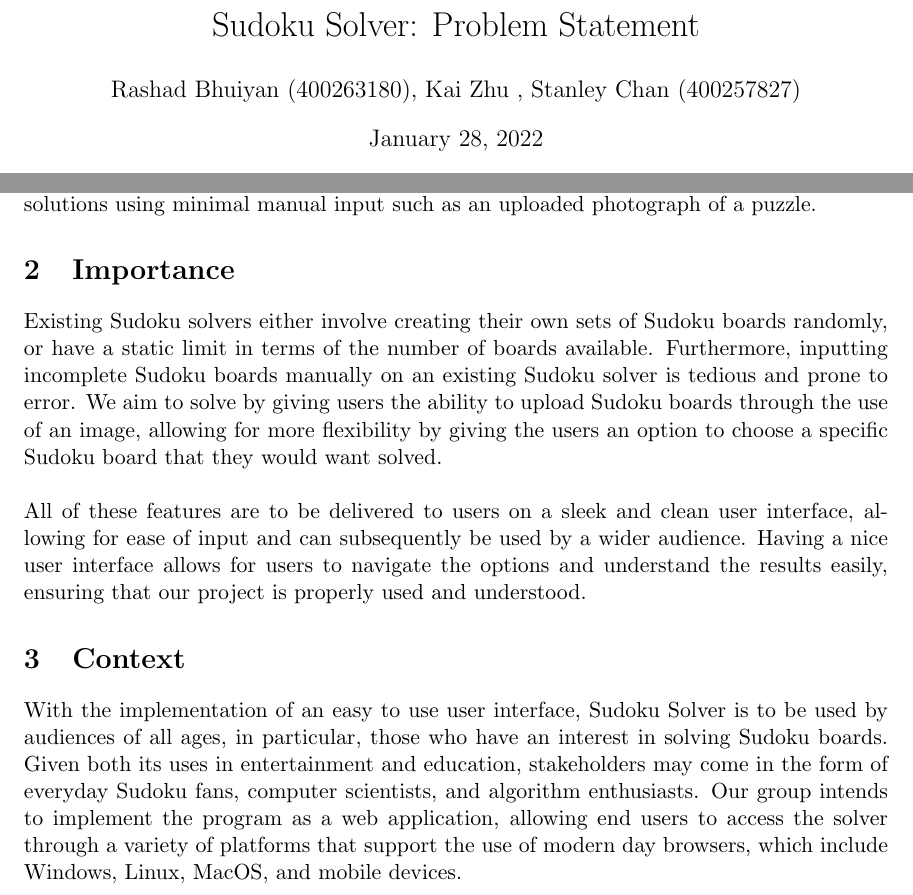
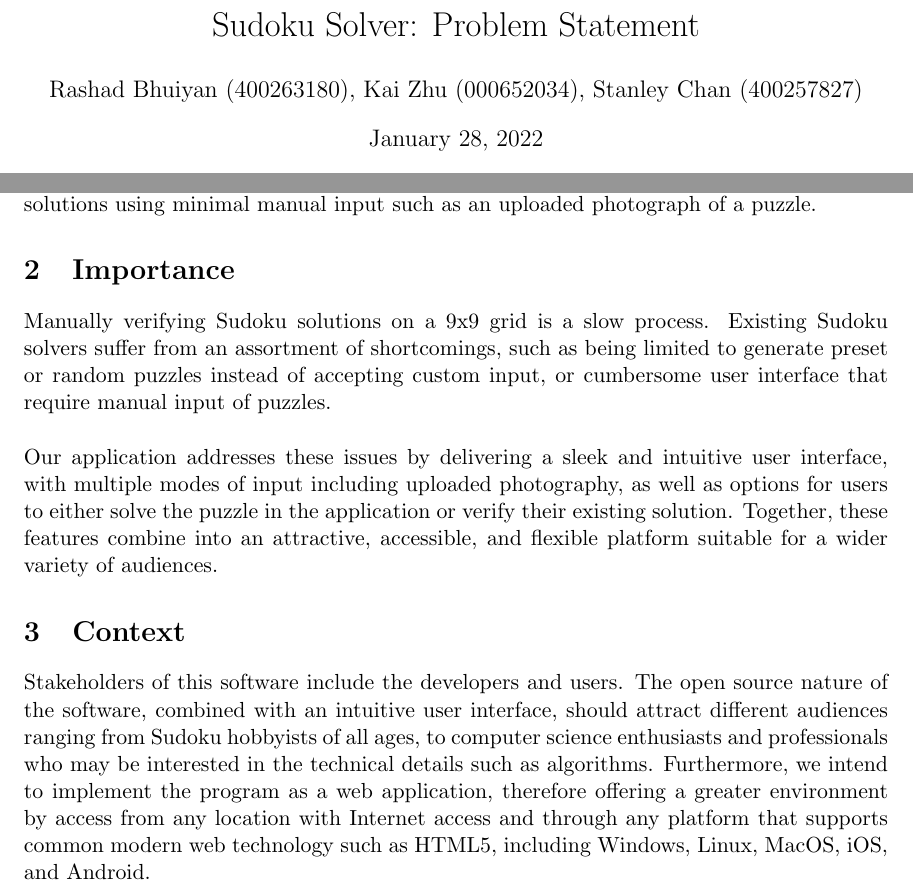
Before and after one commit to RashadBhuiyan/sudokusolver_l02_grp08, a LaTeX document (Doc/ProblemStatement/ProblemStatement.tex): two parts of the page, joined at a grey line, cut so that both start at the same text. Compiled offline with pdfLaTeX.

Commit message:
editted importance and context

```diff
--- a/Doc/ProblemStatement/ProblemStatement.tex
+++ b/Doc/ProblemStatement/ProblemStatement.tex
@@ -3,7 +3,7 @@
 \usepackage[letterpaper, total={6in, 9in}]{geometry}
 
 \title{Sudoku Solver: Problem Statement}
-\author{Rashad Bhuiyan (400263180), Kai Zhu , Stanley Chan (400257827)}
+\author{Rashad Bhuiyan (400263180), Kai Zhu (000652034), Stanley Chan (400257827)}
 \date{January 28, 2022}
 
 \begin{document}
@@ -11,16 +11,17 @@
 \maketitle
 
 \section{Introduction}
-Sudoku is a popular logic-based game most often played on physical media such as books and newspapers. Aside from its entertainment value, Sudoku is also a problem frequently of interest in computer science, featured in over 33,000 academic articles on Google Scholar. An inconvenience that players face is a lack of timely access to published solutions, resulting in the absence of immediate feedback. Additionally, the process of manually checking for solution correctness is tedious and prone to error. As avid Sudoku lovers and software engineers, we seek to implement an accessible platform capable of providing and validating solutions using minimal manual input such as an uploaded photograph of a puzzle.
+Sudoku is a popular logic-based game most often played on physical media such as books and
+newspapers. Aside from its entertainment value, Sudoku is also a problem frequently of interest in computer science, featured in over 33,000 academic articles on Google Scholar. An inconvenience that players face is a lack of timely access to published solutions, resulting in the absence of immediate feedback. Additionally, the process of manually checking for solution correctness is tedious and prone to error. As avid Sudoku lovers and software engineers, we seek to implement an accessible platform capable of providing and validating solutions using minimal manual input such as an uploaded photograph of a puzzle.
 
 
 \section{Importance}
-Existing Sudoku solvers either involve creating their own sets of Sudoku boards randomly, or have a static limit in terms of the number of boards available. Furthermore, inputting incomplete Sudoku boards manually on an existing Sudoku solver is tedious and prone to error. We aim to solve by giving users the ability to upload Sudoku boards through the use of an image, allowing for more flexibility by giving the users an option to choose a specific Sudoku board that they would want solved.
+Manually verifying Sudoku solutions on a 9x9 grid is a slow process. Existing Sudoku solvers suffer from an assortment of shortcomings, such as being limited to generate preset or random puzzles instead of accepting custom input, or cumbersome user interface that require manual input of puzzles.
 \\
 \\
-All of these features are to be delivered to users on a sleek and clean user interface, allowing for ease of input and can subsequently be used by a wider audience. Having a nice user interface allows for users to navigate the options and understand the results easily, ensuring that our project is properly used and understood.
+Our application addresses these issues by delivering a sleek and intuitive user interface, with multiple modes of input including uploaded photography, as well as options for users to either solve the puzzle in the application or verify their existing solution. Together, these features combine into an attractive, accessible, and flexible platform suitable for a wider variety of audiences.
 
 \section{Context}
-With the implementation of an easy to use user interface, Sudoku Solver is to be used by audiences of all ages, in particular, those who have an interest in solving Sudoku boards. Given both its uses in entertainment and education, stakeholders may come in the form of everyday Sudoku fans, computer scientists, and algorithm enthusiasts. Our group intends to implement the program as a web application, allowing end users to access the solver through a variety of platforms that support the use of modern day browsers, which include Windows, Linux, MacOS, and mobile devices.
+Stakeholders of this software include the developers and users. The open source nature of the software, combined with an intuitive user interface, should attract different audiences ranging from Sudoku hobbyists of all ages, to computer science enthusiasts and professionals who may be interested in the technical details such as algorithms. Furthermore, we intend to implement the program as a web application, therefore offering a greater environment by access from any location with Internet access and through any platform that supports common modern web technology such as HTML5, including Windows, Linux, MacOS, iOS, and Android.
 
 \end{document}
```
Also changed, not shown: Doc/ProblemStatement/ProblemStatement.pdf.
